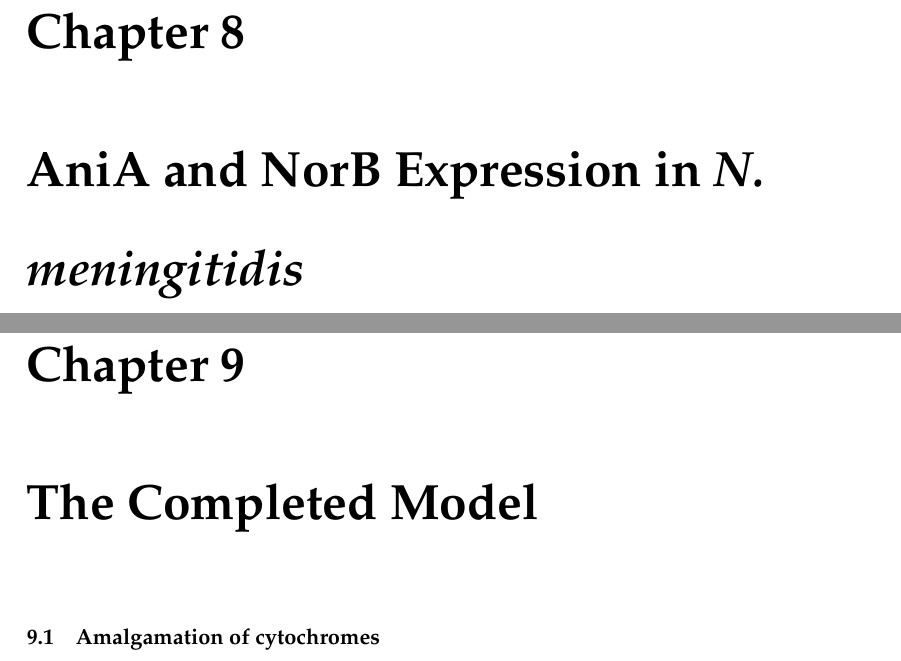
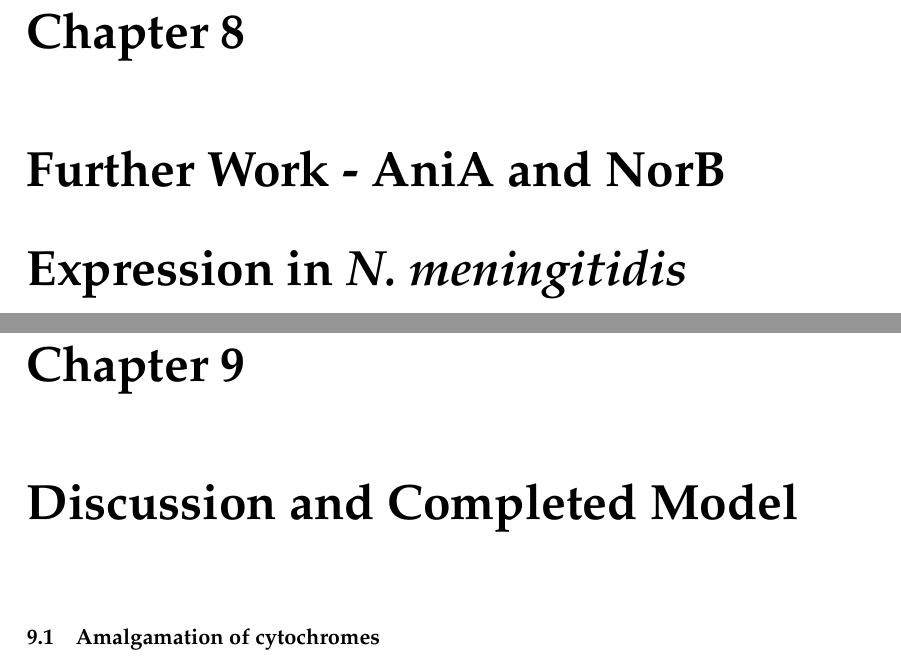
Before and after one commit to andrew-schofield/phd-thesis, a LaTeX thesis (Thesis.tex, which reads 08-expression/expression.tex, 09-completedmodel/completedmodel.tex): two parts of pages 164 and 165 of 185, joined at a grey line, cut so that both start at the same text. Compiled offline with pdfLaTeX.

Commit message:
Adapted final chapter titles

```diff
--- a/08-expression/expression.tex
+++ b/08-expression/expression.tex
@@ -1,5 +1,5 @@
 \svnid{$Id$}
-\chapter{AniA and NorB Expression in \Nm{}}
+\chapter{Further Work - AniA and NorB Expression in \Nm{}}
 \label{chap:expression}
 \section{Aerobic and Microaerobic Expression}
 \subsection{Introduction}
--- a/09-completedmodel/completedmodel.tex
+++ b/09-completedmodel/completedmodel.tex
@@ -1,5 +1,5 @@
 \svnid{$Id$}
-\chapter{The Completed Model}
+\chapter{Discussion and Completed Model}
 \label{chap:completedmodel}
 %Therefore I have integrated microbiological techniques with mathematical modelling principles to allow us to understand the system in a way previously not possible. I have constructed a mathematical model which describes \Nsm{} respiration \textit{in silico} and can produce predictions for the system \textit{in vivo}. To parametrise this model I used a novel integrative scheme where a standard Bayesian fitting methodology is interleaved with iterative experimental data collection on progressively more complex respiratory scenarios.
 
```
